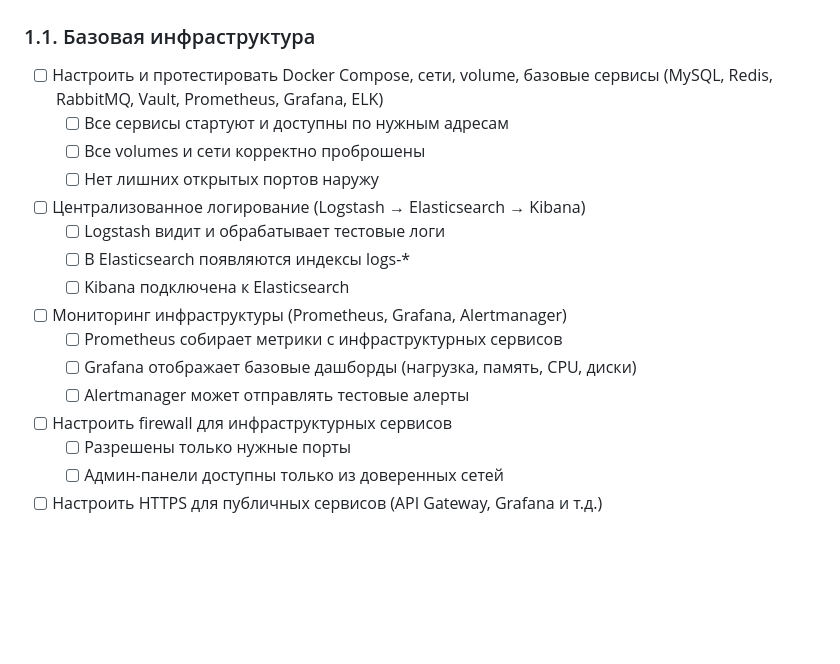
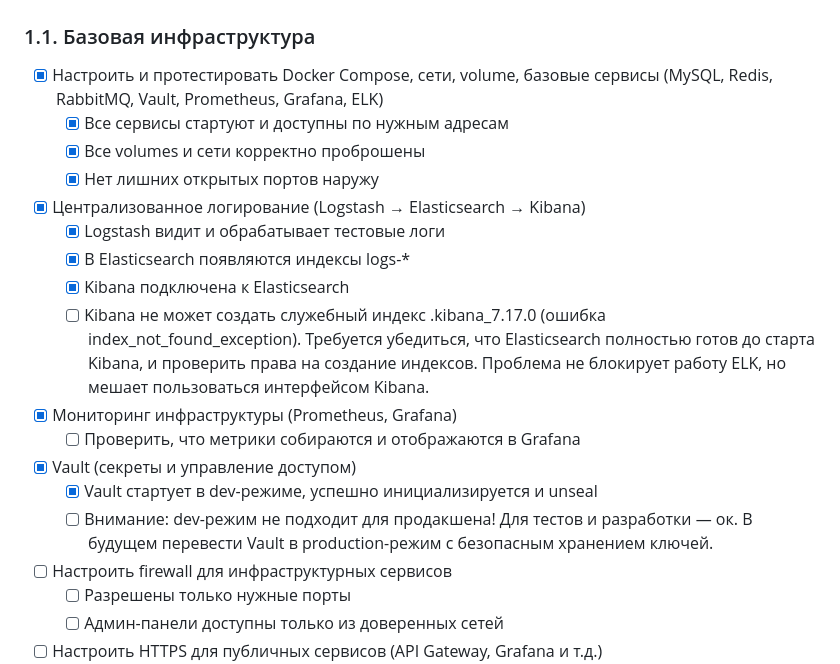
Before and after one commit to Theoretician9/content-factory, a Markdown page: check-list.md, the part around the change. Rendered like a GitHub page; blank space fills up the shorter version.

Commit message:
Auto-commit every 30s

```diff
--- a/check-list.md
+++ b/check-list.md
@@ -5,18 +5,20 @@
 ## 1. Что нужно сделать сейчас (до появления архитектуры микросервисов)
 
 ### 1.1. Базовая инфраструктура
-- [ ] Настроить и протестировать Docker Compose, сети, volume, базовые сервисы (MySQL, Redis, RabbitMQ, Vault, Prometheus, Grafana, ELK)
-  - [ ] Все сервисы стартуют и доступны по нужным адресам
-  - [ ] Все volumes и сети корректно проброшены
-  - [ ] Нет лишних открытых портов наружу
-- [ ] Централизованное логирование (Logstash → Elasticsearch → Kibana)
-  - [ ] Logstash видит и обрабатывает тестовые логи
-  - [ ] В Elasticsearch появляются индексы logs-*
-  - [ ] Kibana подключена к Elasticsearch
-- [ ] Мониторинг инфраструктуры (Prometheus, Grafana, Alertmanager)
-  - [ ] Prometheus собирает метрики с инфраструктурных сервисов
-  - [ ] Grafana отображает базовые дашборды (нагрузка, память, CPU, диски)
-  - [ ] Alertmanager может отправлять тестовые алерты
+- [x] Настроить и протестировать Docker Compose, сети, volume, базовые сервисы (MySQL, Redis, RabbitMQ, Vault, Prometheus, Grafana, ELK)
+  - [x] Все сервисы стартуют и доступны по нужным адресам
+  - [x] Все volumes и сети корректно проброшены
+  - [x] Нет лишних открытых портов наружу
+- [x] Централизованное логирование (Logstash → Elasticsearch → Kibana)
+  - [x] Logstash видит и обрабатывает тестовые логи
+  - [x] В Elasticsearch появляются индексы logs-*
+  - [x] Kibana подключена к Elasticsearch
+  - [ ] Kibana не может создать служебный индекс .kibana_7.17.0 (ошибка index_not_found_exception). Требуется убедиться, что Elasticsearch полностью готов до старта Kibana, и проверить права на создание индексов. Проблема не блокирует работу ELK, но мешает пользоваться интерфейсом Kibana.
+- [x] Мониторинг инфраструктуры (Prometheus, Grafana)
+  - [ ] Проверить, что метрики собираются и отображаются в Grafana
+- [x] Vault (секреты и управление доступом)
+  - [x] Vault стартует в dev-режиме, успешно инициализируется и unseal
+  - [ ] Внимание: dev-режим не подходит для продакшена! Для тестов и разработки — ок. В будущем перевести Vault в production-режим с безопасным хранением ключей.
 - [ ] Настроить firewall для инфраструктурных сервисов
   - [ ] Разрешены только нужные порты
   - [ ] Админ-панели доступны только из доверенных сетей
```
